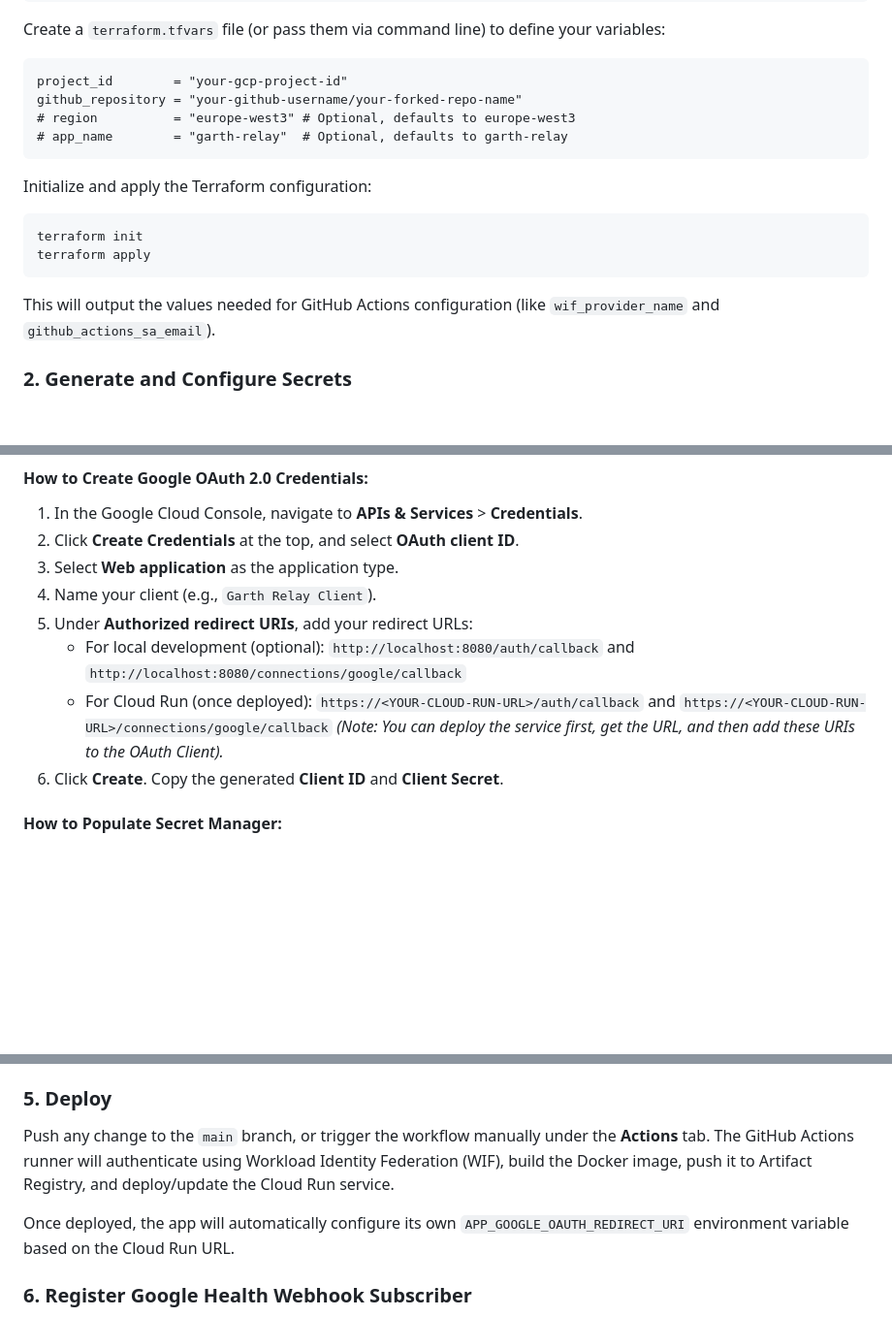
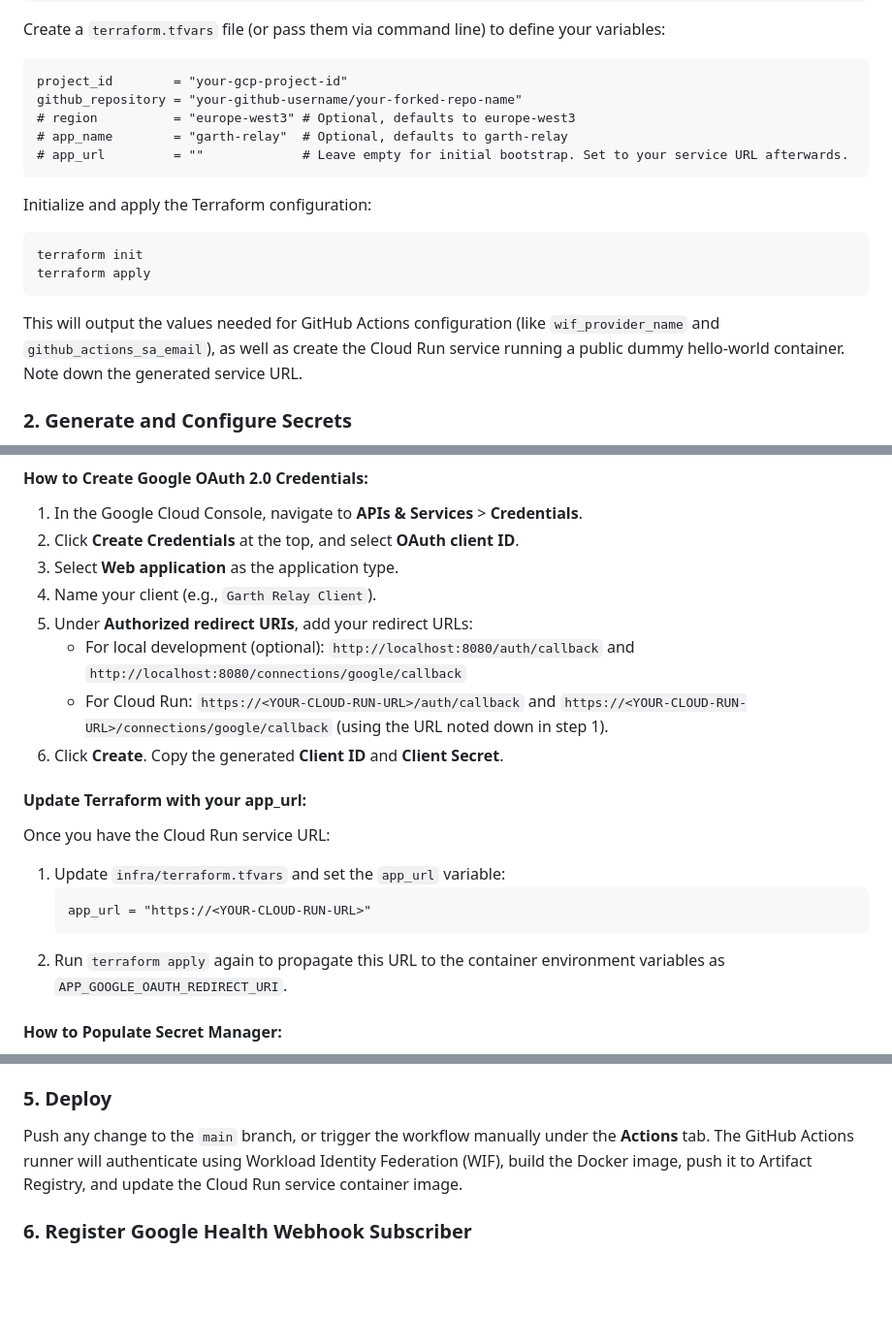
Before and after one commit to cyberfossa/garth-relay, a Markdown page: README.md, 3 parts joined by grey strips. Shown at 97% size. GitHub-like rendering; blank space fills up the shorter version.

Commit message:
docs: update deployment instructions in README.md
Document the app_url variable in tfvars/tfvars.example and explain the
two-step bootstrap process when deploying from scratch (deploying with
empty app_url first, collecting the Cloud Run URL, configuring OAuth
consent redirect URIs, and then applying again with the app_url set).

````diff
--- a/README.md
+++ b/README.md
@@ -94,6 +94,7 @@ project_id        = "your-gcp-project-id"
 github_repository = "your-github-username/your-forked-repo-name"
 # region          = "europe-west3" # Optional, defaults to europe-west3
 # app_name        = "garth-relay"  # Optional, defaults to garth-relay
+# app_url         = ""             # Leave empty for initial bootstrap. Set to your service URL afterwards.
 ```
 
 Initialize and apply the Terraform configuration:
@@ -102,7 +103,7 @@ terraform init
 terraform apply
 ```
 
-This will output the values needed for GitHub Actions configuration (like `wif_provider_name` and `github_actions_sa_email`).
+This will output the values needed for GitHub Actions configuration (like `wif_provider_name` and `github_actions_sa_email`), as well as create the Cloud Run service running a public dummy hello-world container. Note down the generated service URL.
 
 ### 2. Generate and Configure Secrets
 
@@ -126,9 +127,16 @@ Run these commands in your local terminal to generate secure random keys:
 4. Name your client (e.g., `Garth Relay Client`).
 5. Under **Authorized redirect URIs**, add your redirect URLs:
    - For local development (optional): `http://localhost:8080/auth/callback` and `http://localhost:8080/connections/google/callback`
-   - For Cloud Run (once deployed): `https://<YOUR-CLOUD-RUN-URL>/auth/callback` and `https://<YOUR-CLOUD-RUN-URL>/connections/google/callback`
-   *(Note: You can deploy the service first, get the URL, and then add these URIs to the OAuth Client).*
+   - For Cloud Run: `https://<YOUR-CLOUD-RUN-URL>/auth/callback` and `https://<YOUR-CLOUD-RUN-URL>/connections/google/callback` (using the URL noted down in step 1).
 6. Click **Create**. Copy the generated **Client ID** and **Client Secret**.
+
+#### Update Terraform with your app_url:
+Once you have the Cloud Run service URL:
+1. Update `infra/terraform.tfvars` and set the `app_url` variable:
+   ```hcl
+   app_url = "https://<YOUR-CLOUD-RUN-URL>"
+   ```
+2. Run `terraform apply` again to propagate this URL to the container environment variables as `APP_GOOGLE_OAUTH_REDIRECT_URI`.
 
 #### How to Populate Secret Manager:
 1. Open **Secret Manager** in the GCP Console.
@@ -168,9 +176,8 @@ In your forked GitHub repository, navigate to **Settings** -> **Secrets and vari
 
 ### 5. Deploy
 
-Push any change to the `main` branch, or trigger the workflow manually under the **Actions** tab. The GitHub Actions runner will authenticate using Workload Identity Federation (WIF), build the Docker image, push it to Artifact Registry, and deploy/update the Cloud Run service.
+Push any change to the `main` branch, or trigger the workflow manually under the **Actions** tab. The GitHub Actions runner will authenticate using Workload Identity Federation (WIF), build the Docker image, push it to Artifact Registry, and update the Cloud Run service container image.
 
-Once deployed, the app will automatically configure its own `APP_GOOGLE_OAUTH_REDIRECT_URI` environment variable based on the Cloud Run URL.
 
 ### 6. Register Google Health Webhook Subscriber
 
````
